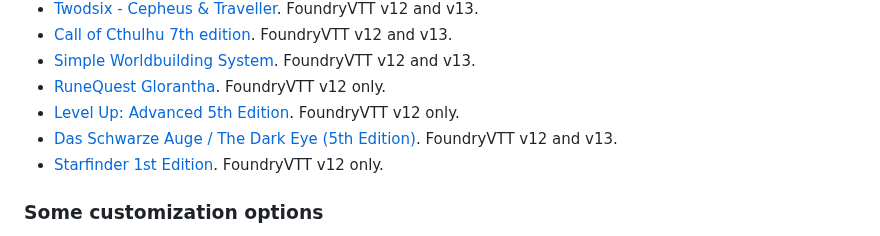
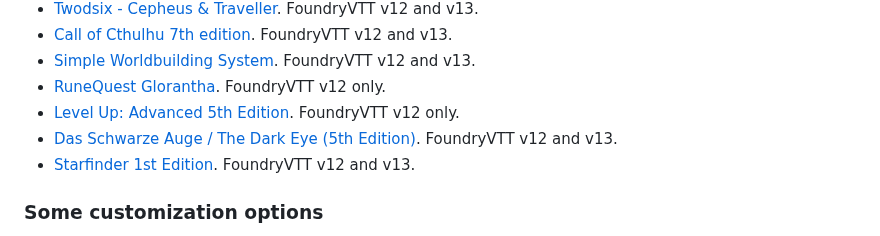
Before and after one commit to jendave/token-note-hover, a Markdown page: README.md, the part around the change. Rendered like a GitHub page.

```diff
--- a/README.md
+++ b/README.md
@@ -27,7 +27,7 @@ The tooltip will not display if the note is empty or while the token is being dr
 * [RuneQuest Glorantha](https://foundryvtt.com/packages/rqg). FoundryVTT v12 only.
 * [Level Up: Advanced 5th Edition](https://foundryvtt.com/packages/a5e). FoundryVTT v12 only.
 * [Das Schwarze Auge / The Dark Eye (5th Edition)](https://foundryvtt.com/packages/dsa5). FoundryVTT v12 and v13.
-* [Starfinder 1st Edition](https://foundryvtt.com/packages/sfrpg). FoundryVTT v12 only.
+* [Starfinder 1st Edition](https://foundryvtt.com/packages/sfrpg). FoundryVTT v12 and v13.
 
 ### Some customization options
 
```
